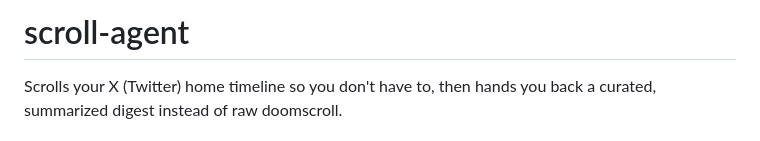
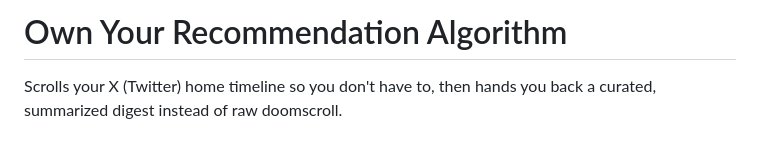
Before and after one commit to hqp001/own-your-recommendation-algorithm, a Markdown page: README.md, the part around the change. Drawn GitHub-style.

Commit message:
Rename project to Own Your Recommendation Algorithm
Co-Authored-By: Claude Sonnet 5 <noreply@anthropic.com>

```diff
--- a/README.md
+++ b/README.md
@@ -1,4 +1,4 @@
-# scroll-agent
+# Own Your Recommendation Algorithm
 
 Scrolls your X (Twitter) home timeline so you don't have to, then hands you
 back a curated, summarized digest instead of raw doomscroll.
```
